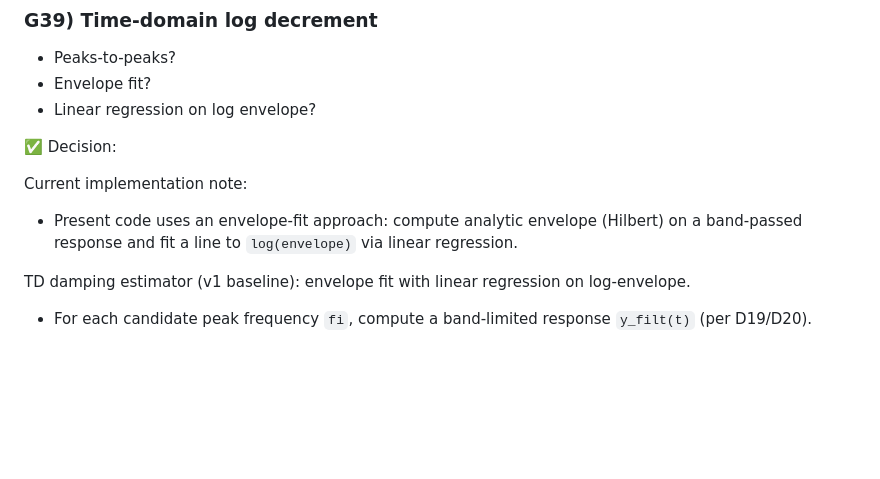
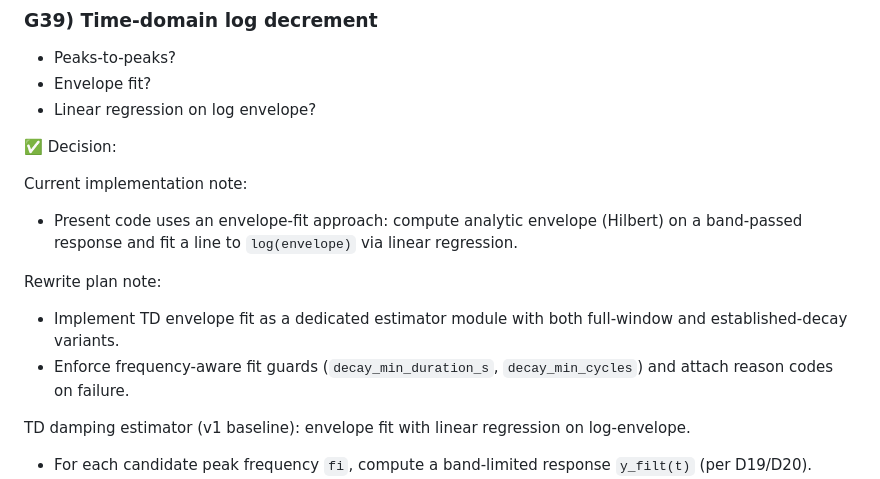
Before and after one commit to placerte/wav-to-freq, a Markdown page: docs/specs_clarifications.md, the part around the change. Drawn GitHub-style; blank space fills up the shorter version.

```diff
--- a/docs/specs_clarifications.md
+++ b/docs/specs_clarifications.md
@@ -732,6 +732,11 @@ Future intent (when implemented):
 Current implementation note:
 
 - Present code uses an envelope-fit approach: compute analytic envelope (Hilbert) on a band-passed response and fit a line to `log(envelope)` via linear regression.
+
+Rewrite plan note:
+
+- Implement TD envelope fit as a dedicated estimator module with both full-window and established-decay variants.
+- Enforce frequency-aware fit guards (`decay_min_duration_s`, `decay_min_cycles`) and attach reason codes on failure.
 
 TD damping estimator (v1 baseline): envelope fit with linear regression on log-envelope.
 
```
Also changed, not shown: docs/implementation.md (+36 -0 lines), docs/traceability_v1.md (+5 -2 lines).
